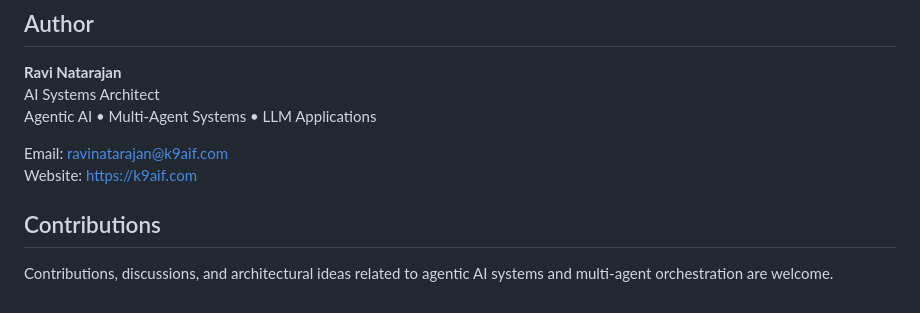
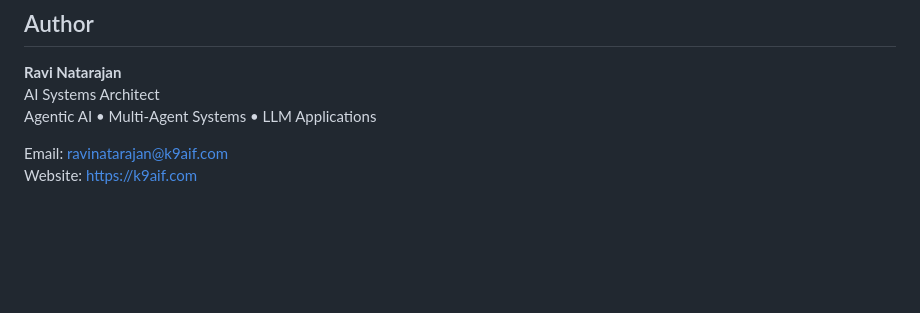
Before and after one commit to k9aif/k9-aif-framework, a Markdown page: README.md, the part around the change. Rendered like a GitHub page; blank space fills up the shorter version.

```diff
--- a/README.md
+++ b/README.md
@@ -196,9 +196,3 @@ Agentic AI • Multi-Agent Systems • LLM Applications
 
 Email: ravinatarajan@k9aif.com
 Website: https://k9aif.com
-
-
-
-## Contributions
-
-Contributions, discussions, and architectural ideas related to agentic AI systems and multi-agent orchestration are welcome.
```
